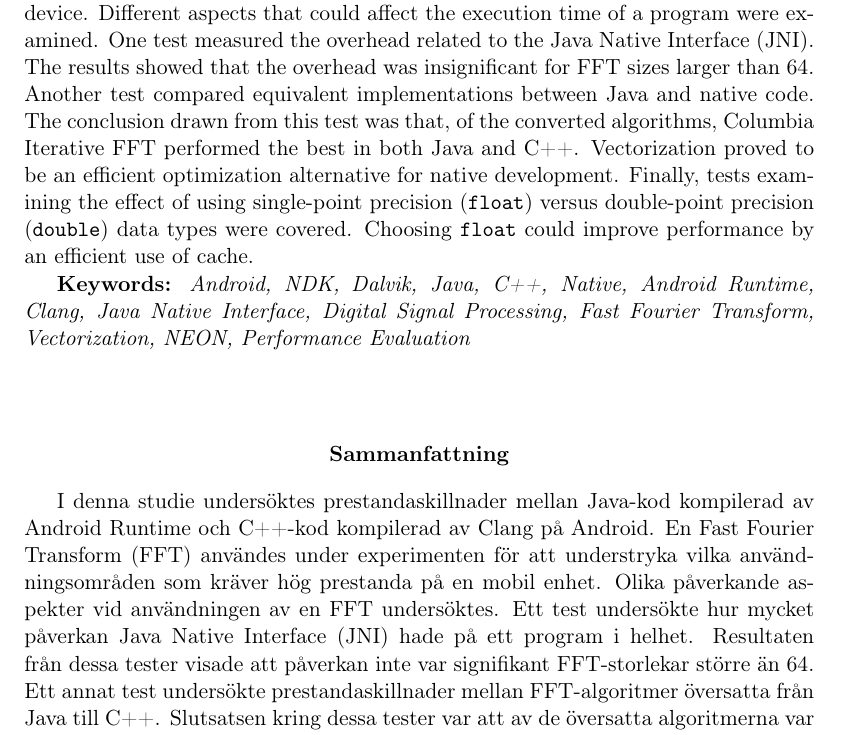
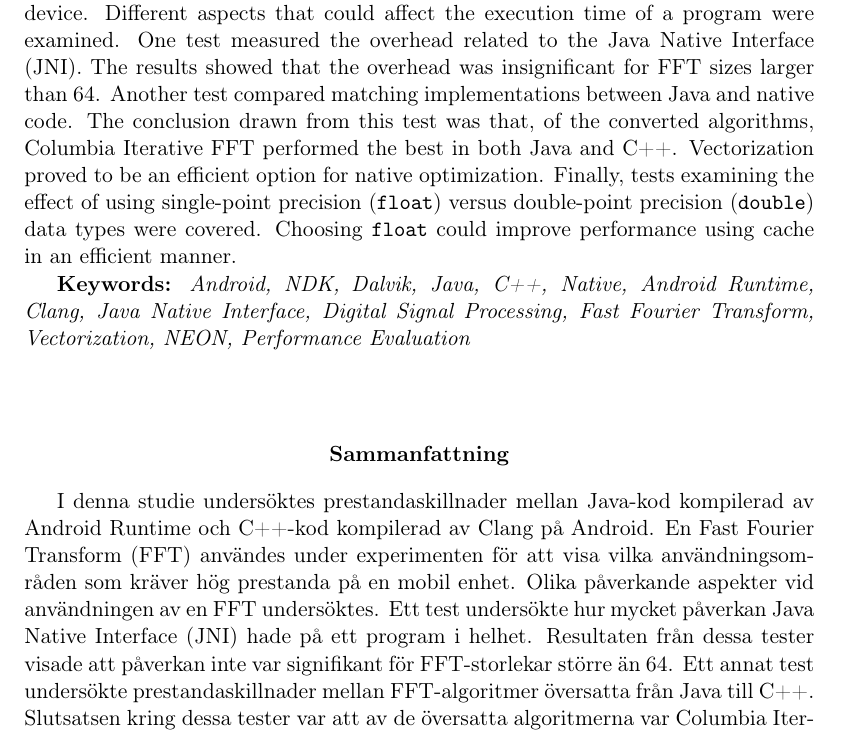
Before and after one commit to anddani/thesis, a LaTeX thesis (custom_layout.tex, which reads Abstract/abstract.tex, SweAbstract/sweabstract.tex): part of page 2 of 77, cut so that both start at the same text. The pictures show the PDF file custom_layout.pdf that the author committed with the source.

Commit message:
Different wording

```diff
--- a/Abstract/abstract.tex
+++ b/Abstract/abstract.tex
@@ -1,3 +1,3 @@
-This thesis investigates the performance differences between Java code compiled by Android Runtime and C++ code compiled by Clang on Android. For testing the differences, the Fast Fourier Transform (FFT) algorithm was chosen to demonstrate examples of when it is relevant to have high performance computing on a mobile device. Different aspects that could affect the execution time of a program were examined. One test measured the overhead related to the Java Native Interface (JNI). The results showed that the overhead was insignificant for FFT sizes larger than 64. Another test compared equivalent implementations between Java and native code. The conclusion drawn from this test was that, of the converted algorithms, Columbia Iterative FFT performed the best in both Java and C++. Vectorization proved to be an efficient optimization alternative for native development. Finally, tests examining the effect of using single-point precision (\texttt{float}) versus double-point precision (\texttt{double}) data types were covered. Choosing \texttt{float} could improve performance by an efficient use of cache.
+This thesis investigates the performance differences between Java code compiled by Android Runtime and C++ code compiled by Clang on Android. For testing the differences, the Fast Fourier Transform (FFT) algorithm was chosen to demonstrate examples of when it is relevant to have high performance computing on a mobile device. Different aspects that could affect the execution time of a program were examined. One test measured the overhead related to the Java Native Interface (JNI). The results showed that the overhead was insignificant for FFT sizes larger than 64. Another test compared matching implementations between Java and native code. The conclusion drawn from this test was that, of the converted algorithms, Columbia Iterative FFT performed the best in both Java and C++. Vectorization proved to be an efficient option for native optimization. Finally, tests examining the effect of using single-point precision (\texttt{float}) versus double-point precision (\texttt{double}) data types were covered. Choosing \texttt{float} could improve performance using cache in an efficient manner.
 
 \textbf{Keywords:} \emph{Android, NDK, Dalvik, Java, C++, Native, Android Runtime, Clang, Java Native Interface, Digital Signal Processing, Fast Fourier Transform, Vectorization, NEON, Performance Evaluation}
--- a/SweAbstract/sweabstract.tex
+++ b/SweAbstract/sweabstract.tex
@@ -1 +1 @@
-I denna studie undersöktes prestandaskillnader mellan Java-kod kompilerad av Android Runtime och C++-kod kompilerad av Clang på Android. En Fast Fourier Transform (FFT) användes under experimenten för att understryka vilka användningsområden som kräver hög prestanda på en mobil enhet. Olika påverkande aspekter vid användningen av en FFT undersöktes. Ett test undersökte hur mycket påverkan Java Native Interface (JNI) hade på ett program i helhet. Resultaten från dessa tester visade att påverkan inte var signifikant FFT-storlekar större än 64. Ett annat test undersökte prestandaskillnader mellan FFT-algoritmer översatta från Java till C++. Slutsatsen kring dessa tester var att av de översatta algoritmerna var Columbia Iterative FFT den som presterade bäst, både i Java och i C++. Vektorisering visade sig vara en effektiv optimeringsteknik för arkitekturspecifik kod skriven i C++. Slutligen utfördes tester som undersökte prestandaskillnader mellan flyttalsprecision för datatyperna \texttt{float} och \texttt{double}. \texttt{float} kunde förbättra prestandan genom att på ett effektivt sätt utnyttja processorns cache.
+I denna studie undersöktes prestandaskillnader mellan Java-kod kompilerad av Android Runtime och C++-kod kompilerad av Clang på Android. En Fast Fourier Transform (FFT) användes under experimenten för att visa vilka användningsområden som kräver hög prestanda på en mobil enhet. Olika påverkande aspekter vid användningen av en FFT undersöktes. Ett test undersökte hur mycket påverkan Java Native Interface (JNI) hade på ett program i helhet. Resultaten från dessa tester visade att påverkan inte var signifikant för FFT-storlekar större än 64. Ett annat test undersökte prestandaskillnader mellan FFT-algoritmer översatta från Java till C++. Slutsatsen kring dessa tester var att av de översatta algoritmerna var Columbia Iterative FFT den som presterade bäst, både i Java och i C++. Vektorisering visade sig vara en effektiv optimeringsteknik för arkitekturspecifik kod skriven i C++. Slutligen utfördes tester som undersökte prestandaskillnader mellan flyttalsprecision för datatyperna \texttt{float} och \texttt{double}. \texttt{float} kunde förbättra prestandan genom att på ett effektivt sätt utnyttja processorns cache.
```
Also changed, not shown: custom_layout.pdf.
